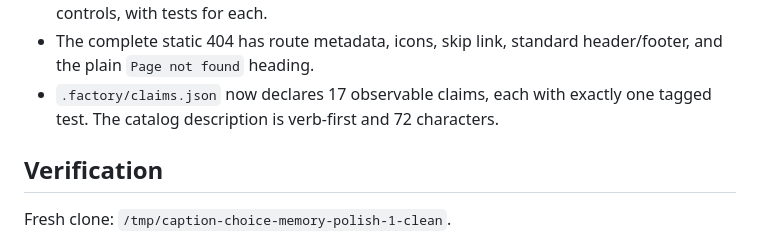
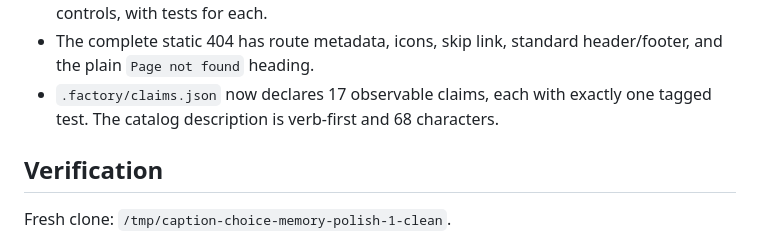
Before and after one commit to B-Divyesh/sf-caption-choice-memory, a Markdown page: .factory/handoff.md, the part around the change. Rendered like a GitHub page.

Commit message:
docs: correct polish handoff detail

```diff
--- a/.factory/handoff.md
+++ b/.factory/handoff.md
@@ -23,7 +23,7 @@ Highlights:
 - The complete static 404 has route metadata, icons, skip link, standard
   header/footer, and the plain `Page not found` heading.
 - `.factory/claims.json` now declares 17 observable claims, each with exactly
-  one tagged test. The catalog description is verb-first and 72 characters.
+  one tagged test. The catalog description is verb-first and 68 characters.
 
 ## Verification
 
```
